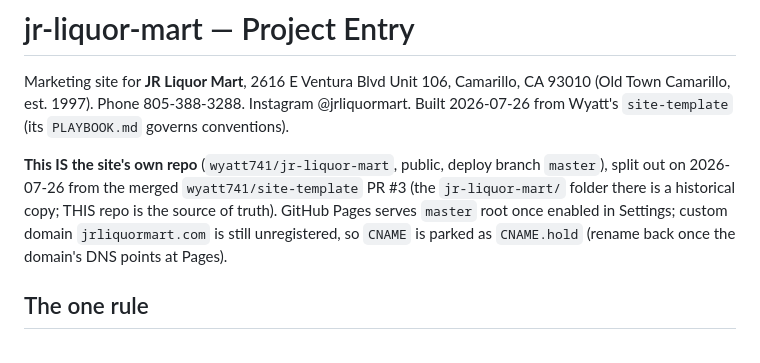
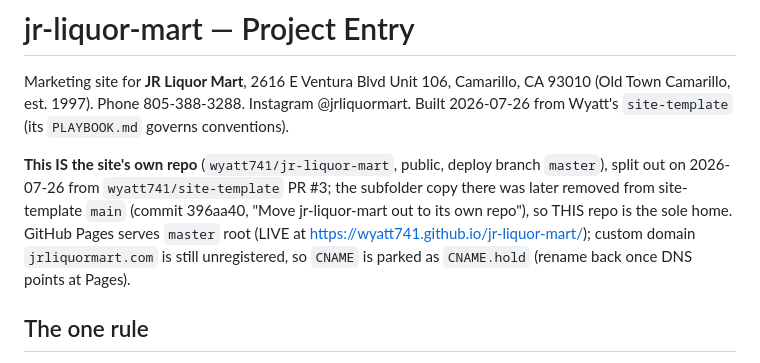
Before and after one commit to wyatt741/jr-liquor-mart, a Markdown page: CLAUDE.md, the part around the change. Rendered like a GitHub page.

Commit message:
Docs: state sync (all merged, live-verified; sole home of the site)
Records the live-verified v=7 deploy, the upstream site-template cleanup
(subfolder removed on its main, 396aa40), and that this repo is now the
site's sole home.

Co-Authored-By: Claude Fable 5 <noreply@anthropic.com>
Claude-Session: https://claude.ai/code/session_016iPHZ2ZrmUnSrazkTE9gqf

```diff
--- a/CLAUDE.md
+++ b/CLAUDE.md
@@ -5,10 +5,11 @@ Marketing site for **JR Liquor Mart**, 2616 E Ventura Blvd Unit 106, Camarillo,
 Built 2026-07-26 from Wyatt's `site-template` (its `PLAYBOOK.md` governs conventions).
 
 **This IS the site's own repo** (`wyatt741/jr-liquor-mart`, public, deploy branch `master`),
-split out on 2026-07-26 from the merged `wyatt741/site-template` PR #3 (the `jr-liquor-mart/`
-folder there is a historical copy; THIS repo is the source of truth). GitHub Pages serves
-`master` root once enabled in Settings; custom domain `jrliquormart.com` is still unregistered,
-so `CNAME` is parked as `CNAME.hold` (rename back once the domain's DNS points at Pages).
+split out on 2026-07-26 from `wyatt741/site-template` PR #3; the subfolder copy there was
+later removed from site-template `main` (commit 396aa40, "Move jr-liquor-mart out to its
+own repo"), so THIS repo is the sole home. GitHub Pages serves `master` root (LIVE at
+https://wyatt741.github.io/jr-liquor-mart/); custom domain `jrliquormart.com` is still
+unregistered, so `CNAME` is parked as `CNAME.hold` (rename back once DNS points at Pages).
 
 ## The one rule
 Edit content in `build.py`, run `python3 build.py`, never hand-edit the generated `.html`.
```
